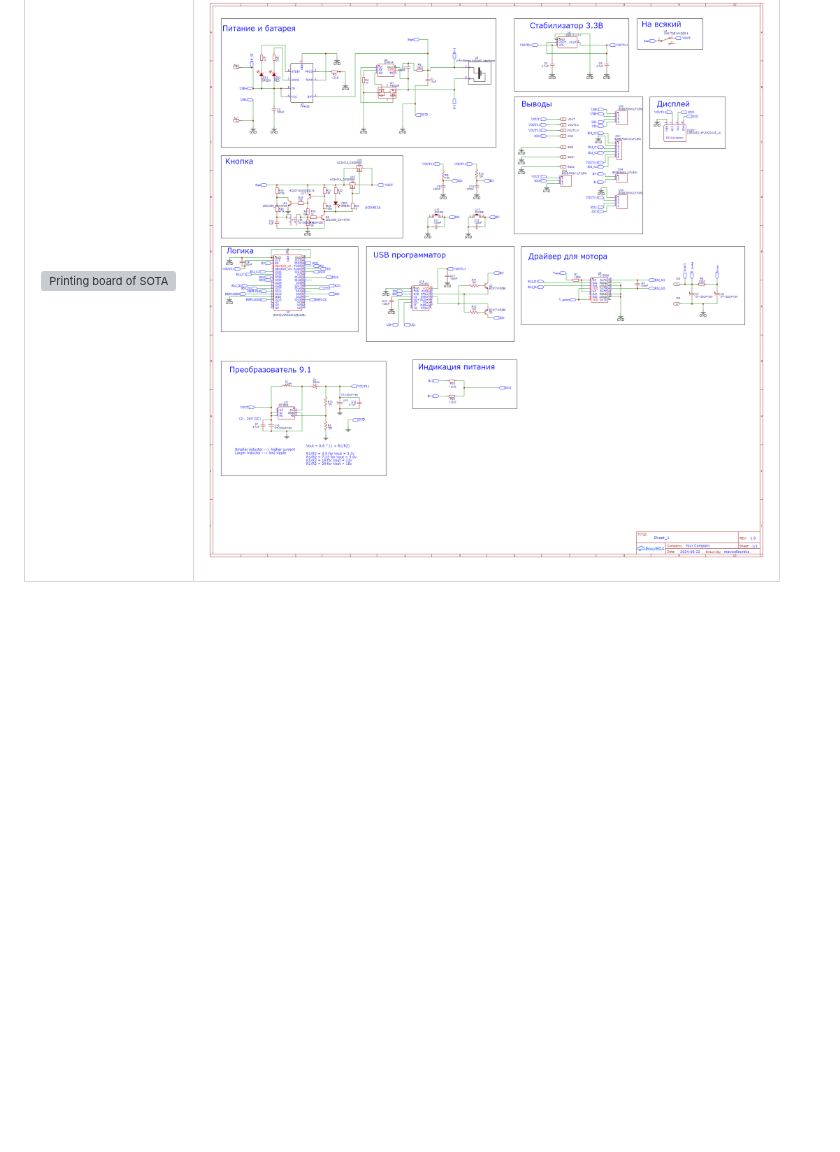
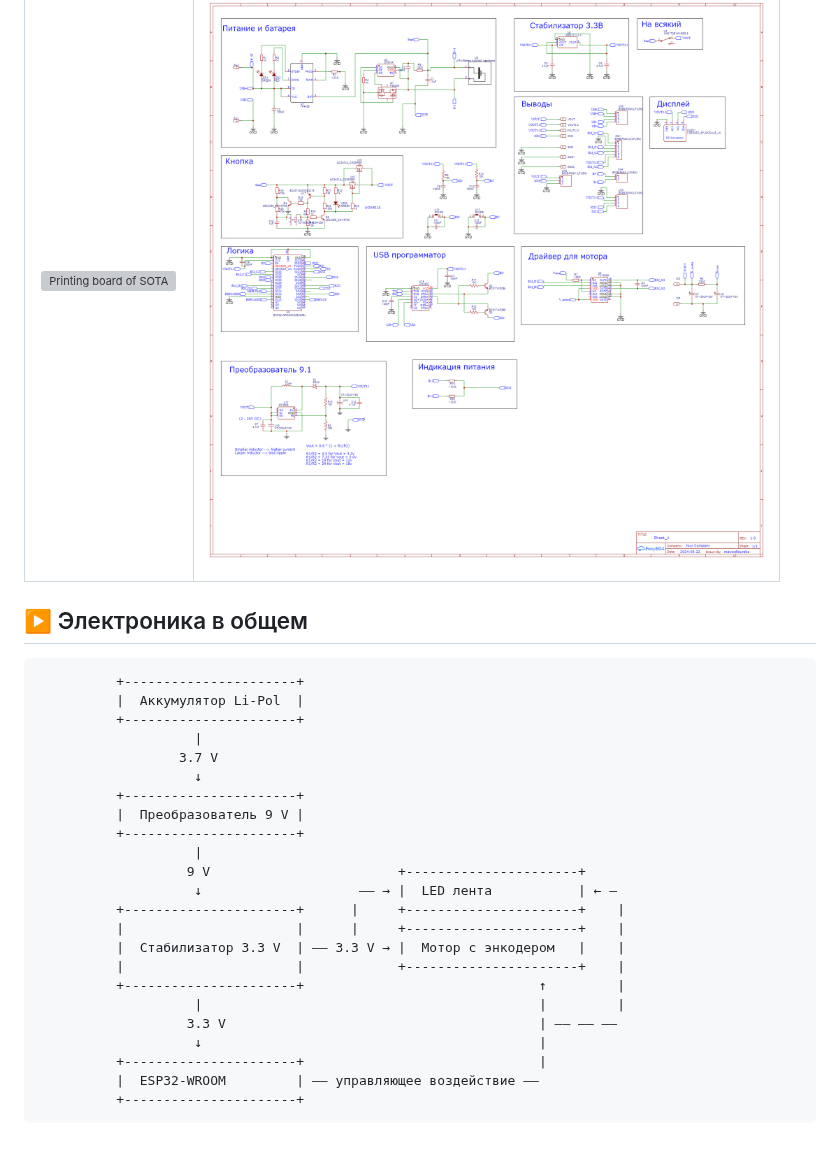
Before and after one commit to Ottobiss/SoTa, a Markdown page: hardware/README.md, the part around the change. Rendered like a GitHub page; blank space fills up the shorter version; grey boxes are pictures that could not be loaded.

````diff
--- a/hardware/README.md
+++ b/hardware/README.md
@@ -24,3 +24,31 @@
 | Печатная плата 2D                                                                                   | Принципиальная схема                                                                                 |
 |-----------------------------------------------------------------------------------------------------|------------------------------------------------------------------------------------------------------|
 | <p align="center"><img src="media/PrintedBoard.svg" alt="Printing board of SOTA" width="600px"></p> | <p align="center"><img src="media/WiringDiagram.png" alt="Wiring diagram of SOTA" width="600px"></p> |
+
+## ▶️ Электроника в общем
+
+```text
+          +----------------------+
+          |  Аккумулятор Li-Pol  |
+          +----------------------+
+                    |
+                  3.7 V
+                    ↓
+          +----------------------+
+          |  Преобразователь 9 V |
+          +----------------------+
+                    |
+                   9 V                        +----------------------+
+                    ↓                    ―― → |  LED лента           | ← ―
+          +----------------------+      |     +----------------------+    |
+          |                      |      |     +----------------------+    |
+          |  Стабилизатор 3.3 V  | ―― 3.3 V → |  Мотор с энкодером   |    |
+          |                      |            +----------------------+    |
+          +----------------------+                              ↑         |
+                    |                                           |         |
+                   3.3 V                                        | ―― ―― ――
+                    ↓                                           |
+          +----------------------+                              |
+          |  ESP32-WROOM         | ―― управляющее воздействие ――
+          +----------------------+
+```
````
